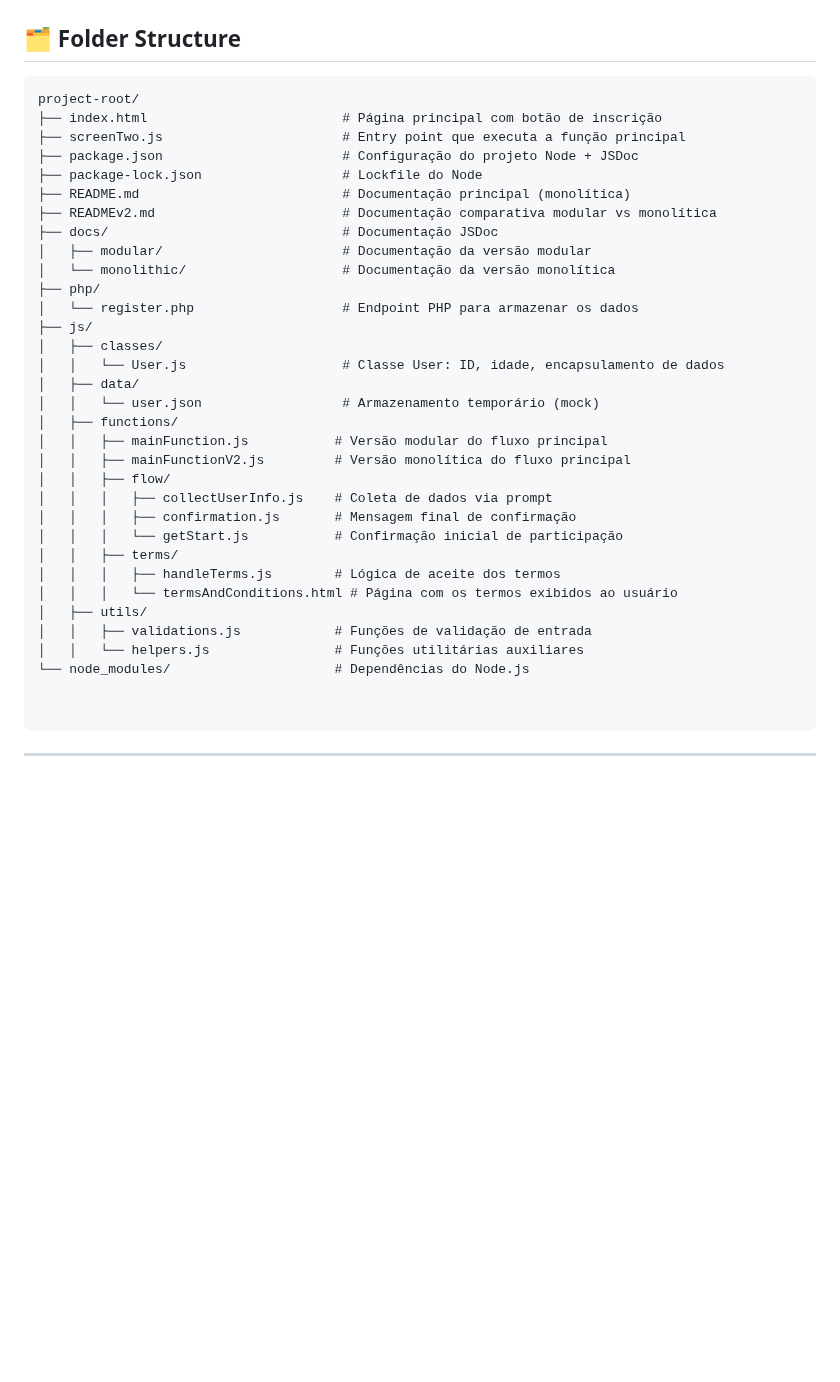
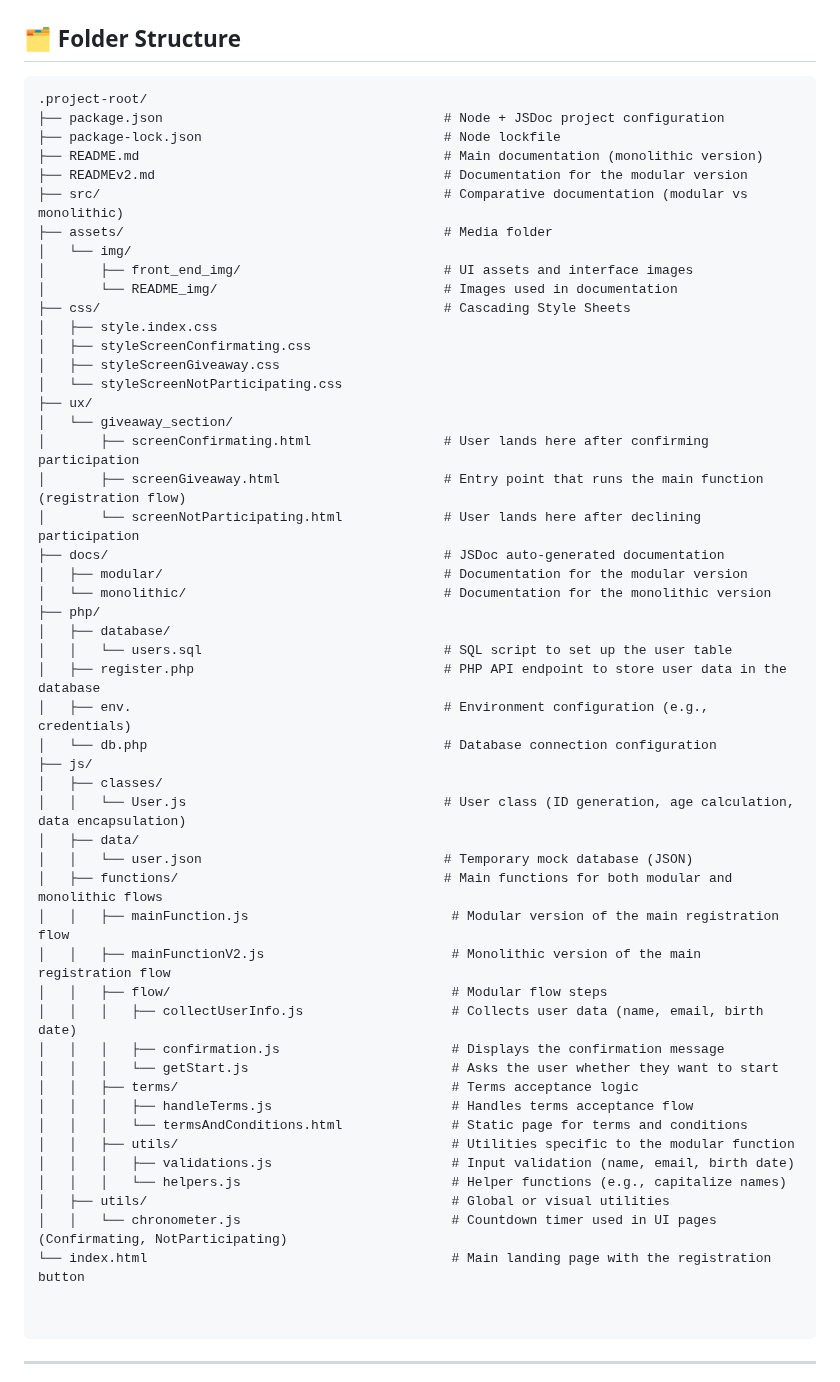
Before and after one commit to apedrodev1/JavaScript-Learning-HUB, a Markdown page: QuickPrompt SignUp/README.md, the part around the change. Rendered like a GitHub page; blank space fills up the shorter version.

Commit message:
docs: update README.md -Folder Structure

````diff
--- a/QuickPrompt SignUp/README.md
+++ b/QuickPrompt SignUp/README.md
@@ -268,37 +268,56 @@ The following flowchart describes the registration steps:
 
 
 ```
-project-root/
-├── index.html                         # Página principal com botão de inscrição
-├── screenTwo.js                       # Entry point que executa a função principal
-├── package.json                       # Configuração do projeto Node + JSDoc
-├── package-lock.json                  # Lockfile do Node
-├── README.md                          # Documentação principal (monolítica)
-├── READMEv2.md                        # Documentação comparativa modular vs monolítica
-├── docs/                              # Documentação JSDoc
-│   ├── modular/                       # Documentação da versão modular
-│   └── monolithic/                    # Documentação da versão monolítica
+.project-root/
+├── package.json                                    # Node + JSDoc project configuration
+├── package-lock.json                               # Node lockfile
+├── README.md                                       # Main documentation (monolithic version)
+├── READMEv2.md                                     # Documentation for the modular version
+├── src/                                            # Comparative documentation (modular vs monolithic)
+├── assets/                                         # Media folder
+│   └── img/
+│       ├── front_end_img/                          # UI assets and interface images
+│       └── README_img/                             # Images used in documentation
+├── css/                                            # Cascading Style Sheets
+│   ├── style.index.css
+│   ├── styleScreenConfirmating.css
+│   ├── styleScreenGiveaway.css
+│   └── styleScreenNotParticipating.css
+├── ux/
+│   └── giveaway_section/
+│       ├── screenConfirmating.html                 # User lands here after confirming participation
+│       ├── screenGiveaway.html                     # Entry point that runs the main function (registration flow)
+│       └── screenNotParticipating.html             # User lands here after declining participation
+├── docs/                                           # JSDoc auto-generated documentation
+│   ├── modular/                                    # Documentation for the modular version
+│   └── monolithic/                                 # Documentation for the monolithic version
 ├── php/
-│   └── register.php                   # Endpoint PHP para armazenar os dados
+│   ├── database/
+│   │   └── users.sql                               # SQL script to set up the user table
+│   ├── register.php                                # PHP API endpoint to store user data in the database
+│   ├── env.                                        # Environment configuration (e.g., credentials)
+│   └── db.php                                      # Database connection configuration
 ├── js/
 │   ├── classes/
-│   │   └── User.js                    # Classe User: ID, idade, encapsulamento de dados
+│   │   └── User.js                                 # User class (ID generation, age calculation, data encapsulation)
 │   ├── data/
-│   │   └── user.json                  # Armazenamento temporário (mock)
-│   ├── functions/
-│   │   ├── mainFunction.js           # Versão modular do fluxo principal
-│   │   ├── mainFunctionV2.js         # Versão monolítica do fluxo principal
-│   │   ├── flow/
-│   │   │   ├── collectUserInfo.js    # Coleta de dados via prompt
-│   │   │   ├── confirmation.js       # Mensagem final de confirmação
-│   │   │   └── getStart.js           # Confirmação inicial de participação
-│   │   ├── terms/
-│   │   │   ├── handleTerms.js        # Lógica de aceite dos termos
-│   │   │   └── termsAndConditions.html # Página com os termos exibidos ao usuário
-│   ├── utils/
-│   │   ├── validations.js            # Funções de validação de entrada
-│   │   └── helpers.js                # Funções utilitárias auxiliares
-└── node_modules/                     # Dependências do Node.js
+│   │   └── user.json                               # Temporary mock database (JSON)
+│   ├── functions/                                  # Main functions for both modular and monolithic flows
+│   │   ├── mainFunction.js                          # Modular version of the main registration flow
+│   │   ├── mainFunctionV2.js                        # Monolithic version of the main registration flow
+│   │   ├── flow/                                    # Modular flow steps
+│   │   │   ├── collectUserInfo.js                   # Collects user data (name, email, birth date)
+│   │   │   ├── confirmation.js                      # Displays the confirmation message
+│   │   │   └── getStart.js                          # Asks the user whether they want to start
+│   │   ├── terms/                                   # Terms acceptance logic
+│   │   │   ├── handleTerms.js                       # Handles terms acceptance flow
+│   │   │   └── termsAndConditions.html              # Static page for terms and conditions
+│   │   ├── utils/                                   # Utilities specific to the modular function
+│   │   │   ├── validations.js                       # Input validation (name, email, birth date)
+│   │   │   └── helpers.js                           # Helper functions (e.g., capitalize names)
+│   ├── utils/                                       # Global or visual utilities
+│   │   └── chronometer.js                           # Countdown timer used in UI pages (Confirmating, NotParticipating)
+└── index.html                                       # Main landing page with the registration button
 
 
 ```
````
